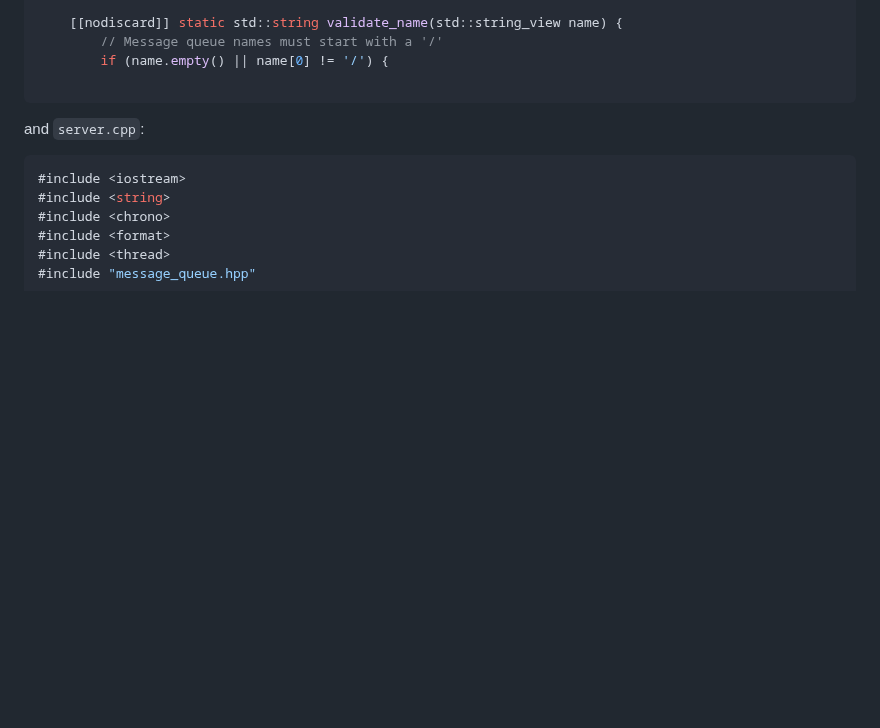
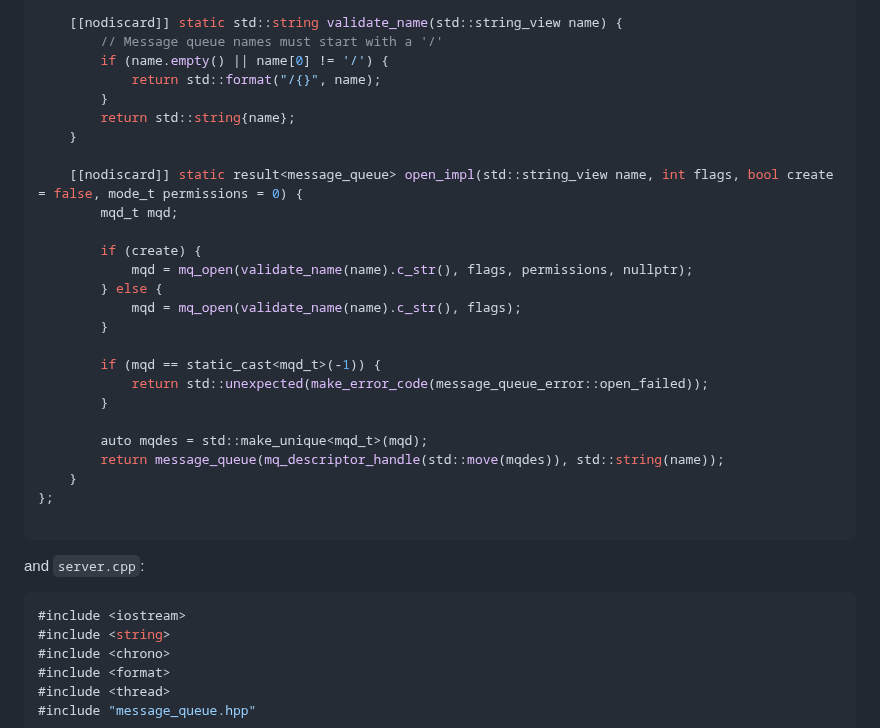
Before and after one commit to IS-UMK/lemkis, a Markdown page: concurency/processes/message_queues.md, the part around the change. Drawn GitHub-style; blank space fills up the shorter version.

````diff
--- a/concurency/processes/message_queues.md
+++ b/concurency/processes/message_queues.md
@@ -623,6 +623,28 @@ private:
     [[nodiscard]] static std::string validate_name(std::string_view name) {
         // Message queue names must start with a '/'
         if (name.empty() || name[0] != '/') {
+            return std::format("/{}", name);
+        }
+        return std::string{name};
+    }
+
+    [[nodiscard]] static result<message_queue> open_impl(std::string_view name, int flags, bool create = false, mode_t permissions = 0) {
+        mqd_t mqd;
+
+        if (create) {
+            mqd = mq_open(validate_name(name).c_str(), flags, permissions, nullptr);
+        } else {
+            mqd = mq_open(validate_name(name).c_str(), flags);
+        }
+
+        if (mqd == static_cast<mqd_t>(-1)) {
+            return std::unexpected(make_error_code(message_queue_error::open_failed));
+        }
+
+        auto mqdes = std::make_unique<mqd_t>(mqd);
+        return message_queue(mq_descriptor_handle(std::move(mqdes)), std::string(name));
+    }
+};
 
 ```
 
````
